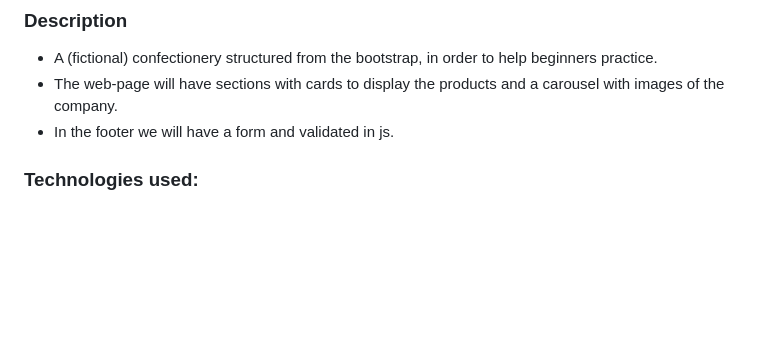
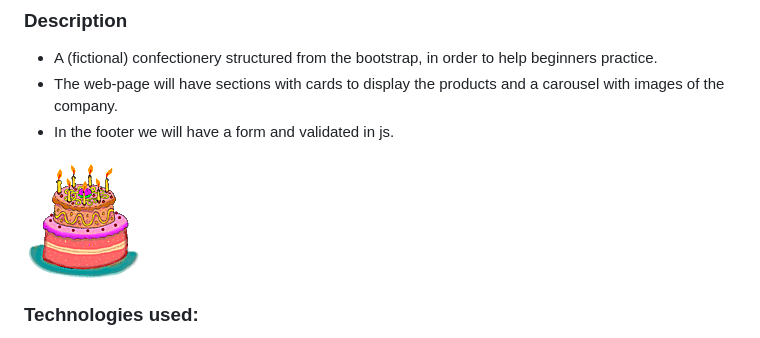
Before and after one commit to wagnermm/confectionery, a Markdown page: README.md, the part around the change. GitHub-like rendering; pictures changed too: img/cake.gif (added); blank space fills up the shorter version.

```diff
--- a/README.md
+++ b/README.md
@@ -5,6 +5,7 @@
 - A (fictional) confectionery structured from the bootstrap, in order to help beginners practice.
 - The web-page will have sections with cards to display the products and a carousel with images of the company.
 - In the footer we will have a form and validated in js.
+<img src="./img/cake.gif" alt="cake">
 
 ### Technologies used:
 - HTML5
```
